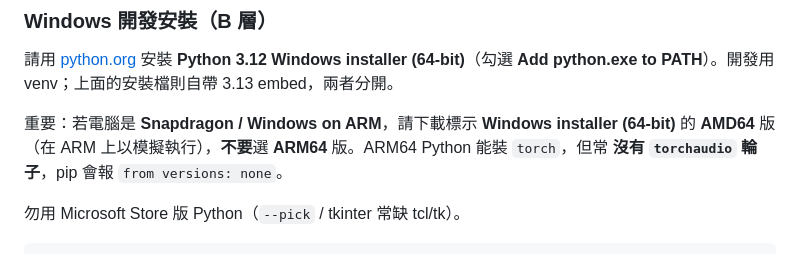
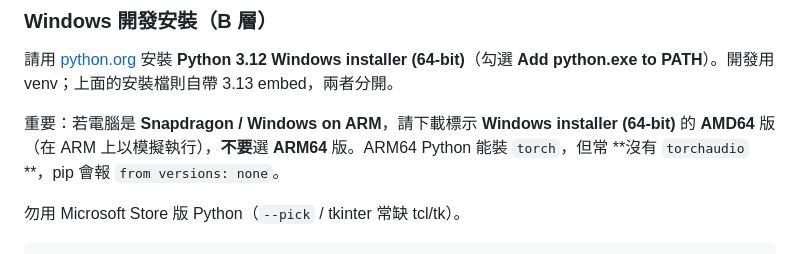
Before and after one commit to caculus/yingtingjun, a Markdown page: README.md, the part around the change. GitHub-like rendering.

Commit message:
Clarify Windows on ARM torchaudio wording in README.
Co-authored-by: Cursor <cursoragent@cursor.com>

```diff
--- a/README.md
+++ b/README.md
@@ -202,7 +202,7 @@ powershell -ExecutionPolicy Bypass -File packaging\windows\build_portable.ps1
 
 請用 [python.org](https://www.python.org/downloads/) 安裝 **Python 3.12 Windows installer (64-bit)**（勾選 **Add python.exe to PATH**）。開發用 venv；上面的安裝檔則自帶 3.13 embed，兩者分開。
 
-重要：若電腦是 **Snapdragon / Windows on ARM**，請下載標示 **Windows installer (64-bit)** 的 **AMD64** 版（在 ARM 上以模擬執行），**不要**選 **ARM64** 版。ARM64 Python 能裝 `torch`，但常 **沒有 `torchaudio` 輪子**，pip 會報 `from versions: none`。
+重要：若電腦是 **Snapdragon / Windows on ARM**，請下載標示 **Windows installer (64-bit)** 的 **AMD64** 版（在 ARM 上以模擬執行），**不要**選 **ARM64** 版。ARM64 Python 能裝 `torch`，但常 **沒有 `torchaudio` **，pip 會報 `from versions: none`。
 
 勿用 Microsoft Store 版 Python（`--pick` / tkinter 常缺 tcl/tk）。
 
```
